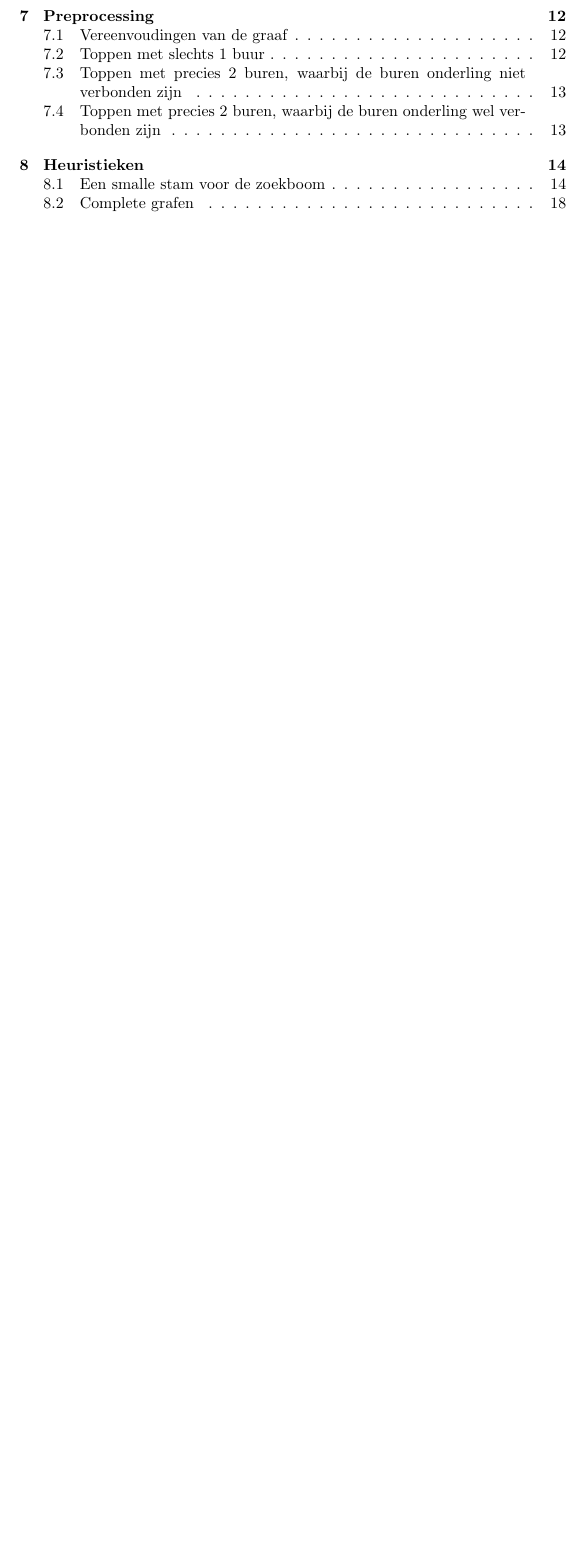
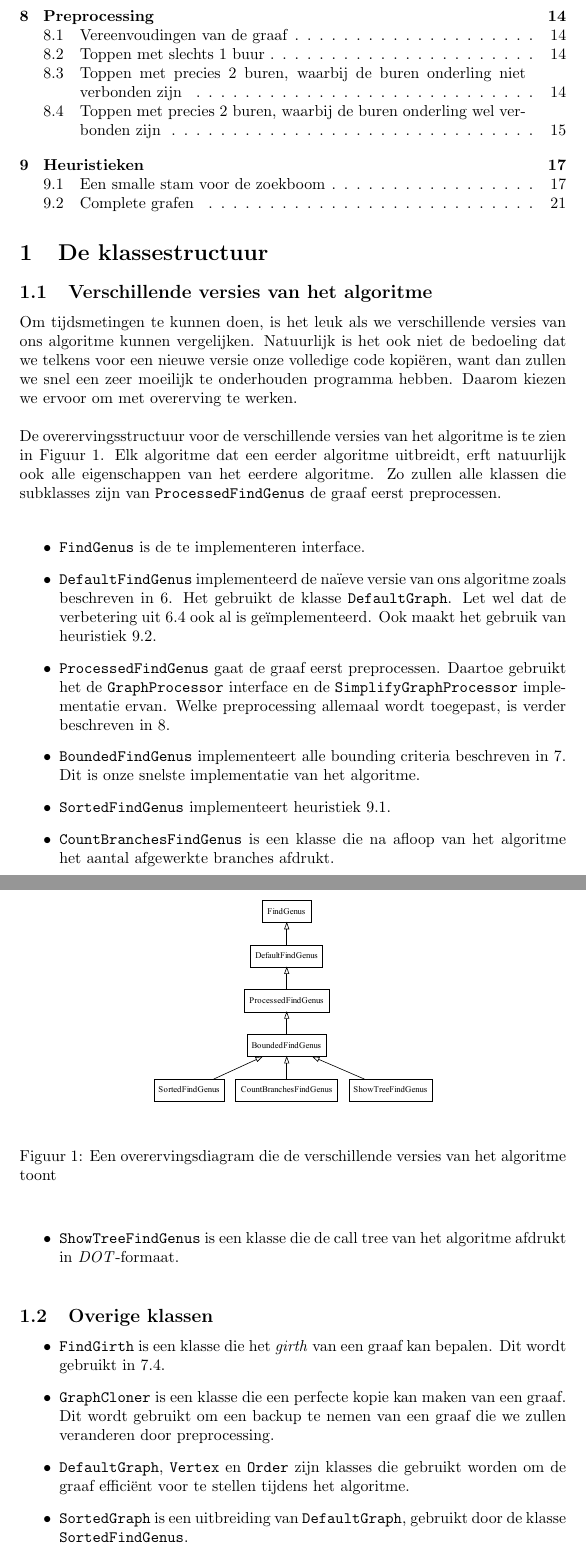
Before and after one commit to jaspervdj/Genus, a LaTeX document (extra/verslag.tex): part of page 2 of 19 before the commit and two parts of pages 2 and 3 of 21 after it, the two joined at a grey line, cut so that both start at the same text, the shorter picture padded with empty space. Compiled offline with pdfLaTeX.

Commit message:
Wrote on report.

```diff
--- a/extra/verslag.tex
+++ b/extra/verslag.tex
@@ -15,6 +15,65 @@
 
 \maketitle
 \tableofcontents
+
+\section{De klassestructuur}
+
+\subsection{Verschillende versies van het algoritme}
+Om tijdsmetingen te kunnen doen, is het leuk als we verschillende versies van
+ons algoritme kunnen vergelijken. Natuurlijk is het ook niet de bedoeling dat
+we telkens voor een nieuwe versie onze volledige code kopi\"eren, want dan
+zullen we snel een zeer moeilijk te onderhouden programma hebben. Daarom kiezen
+we ervoor om met overerving te werken.
+\newline
+
+De overervingsstructuur voor de verschillende versies van het algoritme is te
+zien in Figuur \ref{fig:inheritance}. Elk algoritme dat een eerder algoritme
+uitbreidt, erft natuurlijk ook alle eigenschappen van het eerdere algoritme.
+Zo zullen alle klassen die subklasses zijn van \verb#ProcessedFindGenus# de
+graaf eerst preprocessen.
+\newline
+
+\begin{itemize}
+\item \verb#FindGenus# is de te implementeren interface.
+\item \verb#DefaultFindGenus# implementeerd de na\"ieve versie van ons algoritme
+zoals beschreven in \ref{het-naieve-algoritme}. Het gebruikt de klasse
+\verb#DefaultGraph#. Let wel dat de verbetering uit \ref{sluit-pad-vroeger} ook
+al is ge\"implementeerd. Ook maakt het gebruik van heuristiek
+\ref{heuristiek-complete-grafen}.
+\item \verb#ProcessedFindGenus# gaat de graaf eerst preprocessen. Daartoe
+gebruikt het de \verb#GraphProcessor# interface en de
+\verb#SimplifyGraphProcessor# implementatie ervan. Welke preprocessing allemaal
+wordt toegepast, is verder beschreven in \ref{preprocessing}.
+\item \verb#BoundedFindGenus# implementeert alle bounding criteria beschreven
+in \ref{bounding-criteria}. Dit is onze snelste implementatie van het algoritme.
+\item \verb#SortedFindGenus# implementeert heuristiek \ref{heuristiek-sorteren}.
+\item \verb#CountBranchesFindGenus# is een klasse die na afloop van het
+algoritme het aantal afgewerkte branches afdrukt.
+\item \verb#ShowTreeFindGenus# is een klasse die de call tree van het algoritme
+afdrukt in \emph{DOT}-formaat.
+\end{itemize}
+
+\begin{figure}
+\begin{center}
+\includegraphics[width=0.6\textwidth]{images/inheritance.pdf}
+\caption{Een overervingsdiagram die de verschillende versies van het algoritme
+toont}
+\label{fig:inheritance}
+\end{center}
+\end{figure}
+
+\subsection{Overige klassen}
+\begin{itemize}
+\item \verb#FindGirth# is een klasse die het \emph{girth} van een graaf kan
+bepalen. Dit wordt gebruikt in \ref{girth-bounding}.
+\item \verb#GraphCloner# is een klasse die een perfecte kopie kan maken van
+een graaf. Dit wordt gebruikt om een backup te nemen van een graaf die we
+zullen veranderen door preprocessing.
+\item \verb#DefaultGraph#, \verb#Vertex# en \verb#Order# zijn klasses die
+gebruikt worden om de graaf effici\"ent voor te stellen tijdens het algoritme.
+\item \verb#SortedGraph# is een uitbreiding van \verb#DefaultGraph#, gebruikt
+door de klasse \verb#SortedFindGenus#.
+\end{itemize}
 
 \section{Tests}
 
```
Also changed, not shown: extra/images/inheritance.pdf (added), extra/verslag.tex (12 more changed lines), 1 other file.
